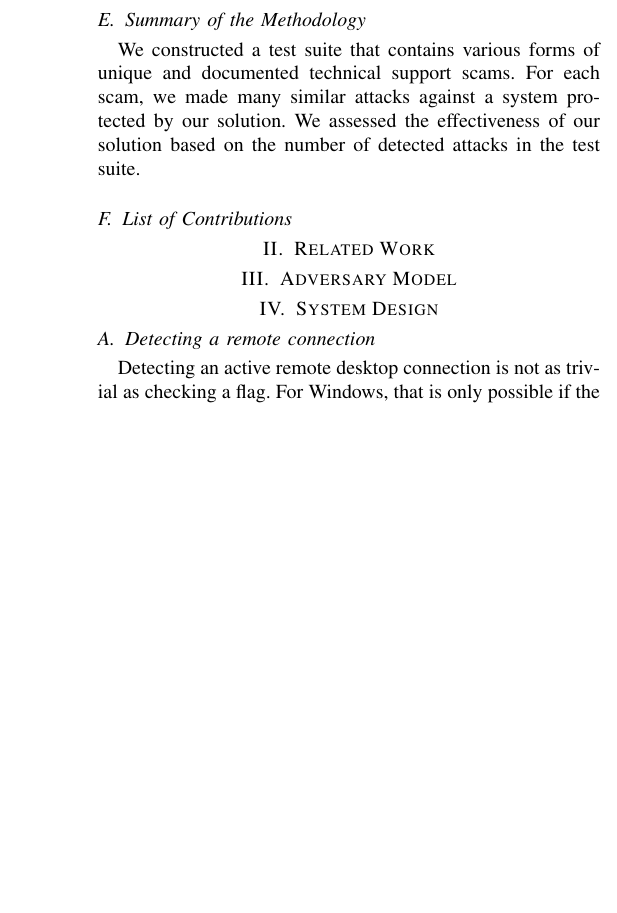
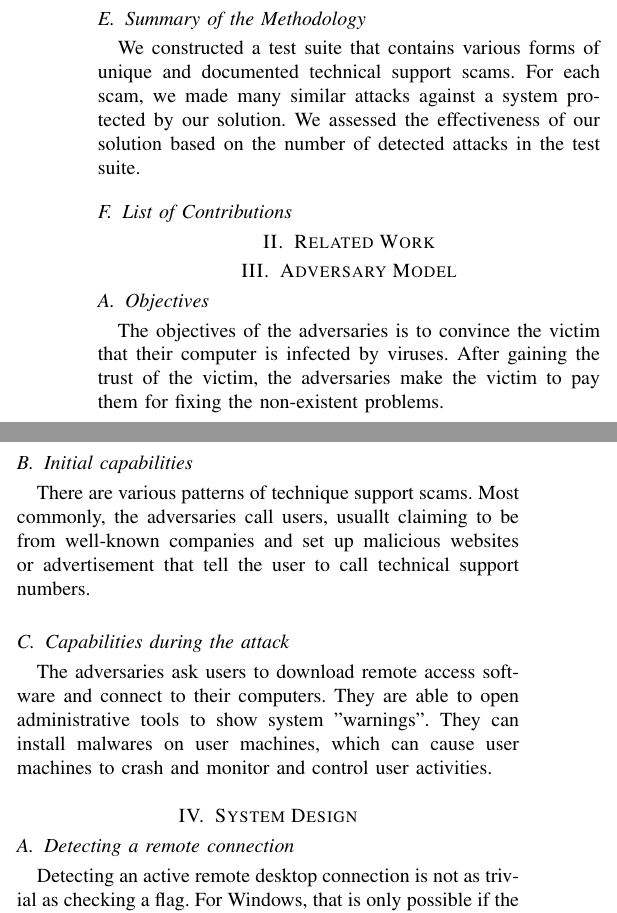
Before and after one commit to ryankoon/ScamBooter, a LaTeX paper (Report/Prefinal.tex): part of one column of page 2 of 3 before the commit and two parts of the columns of page 2 of 3 after it, the two joined at a grey line, cut so that both start at the same text, the shorter picture padded with empty space. Compiled offline with pdfLaTeX; a missing font is replaced by an installed copy or a similar font; a LaTeX package or settings file that is missing is left out.

Commit message:
adversary model

```diff
--- a/Report/Prefinal.tex
+++ b/Report/Prefinal.tex
@@ -120,11 +120,12 @@ We constructed a test suite that contains various forms of unique and documented
 %================================================================================================================
 % Describe the adversary model that your design is intended to resist.
 %================================================================================================================
-
-
-
-
-
+\subsection{Objectives}
+The objectives of the adversaries is to convince the victim that their computer is infected by viruses. After gaining the trust of the victim, the adversaries make the victim to pay them for fixing the non-existent problems.
+\subsection{Initial capabilities}
+There are various patterns of technique support scams. Most commonly, the adversaries call users, usuallt claiming to be from well-known companies and set up malicious websites or advertisement that tell the user to call technical support numbers.
+\subsection{Capabilities during the attack}
+The adversaries ask users to download remote access software and connect to their computers. They are able to open administrative tools to show system "warnings". They can install malwares on user machines, which can cause user machines to crash and monitor and control user activities.
 
 \section{System Design} % 20%
 %================================================================================================================
```
Also changed, not shown: 1 other file.
